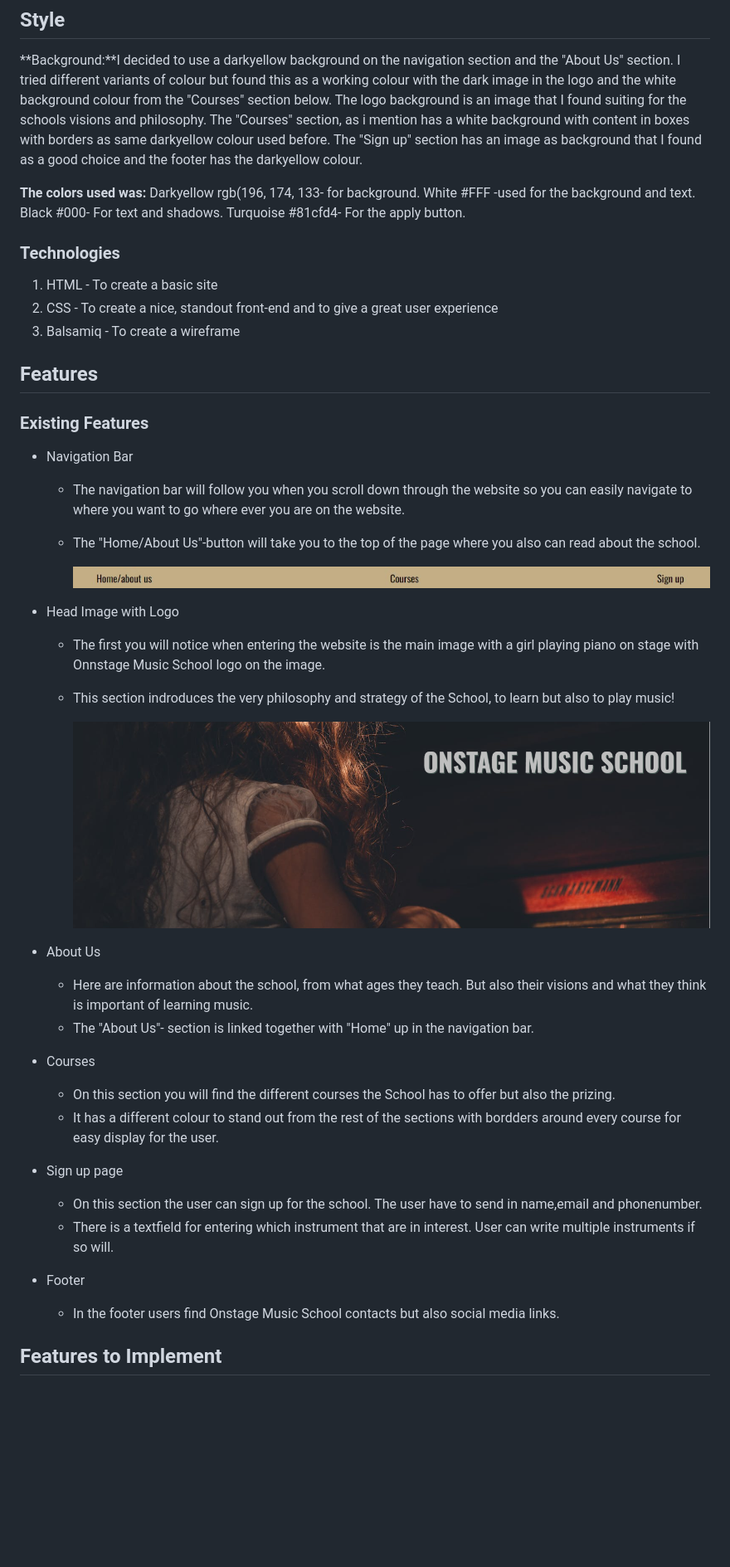
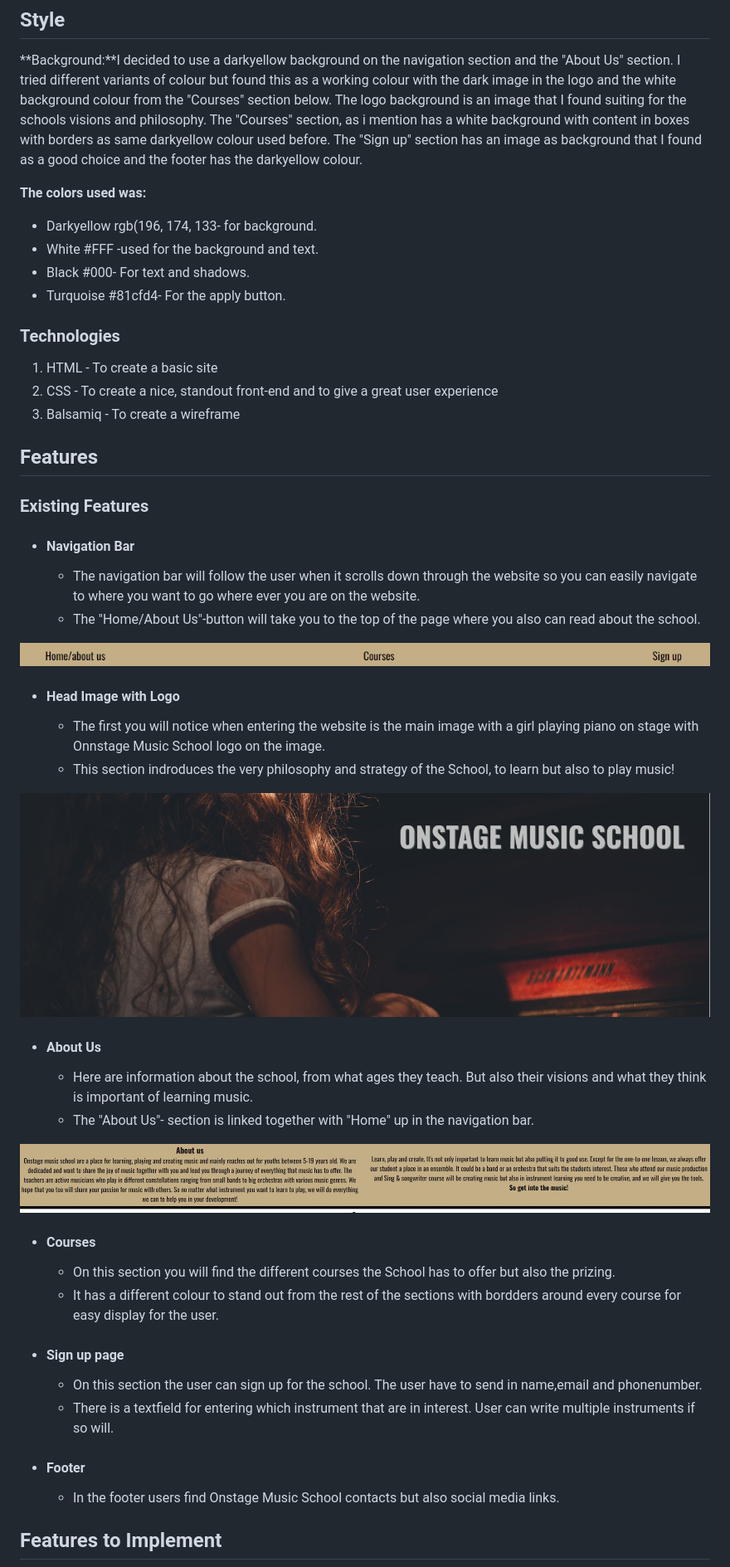
Before and after one commit to jlindeloef/onstage-music-school, a Markdown page: README.md, the part around the change. Shown at 83% size. Rendered like a GitHub page; blank space fills up the shorter version.

Commit message:
Giving the features headings.

```diff
--- a/README.md
+++ b/README.md
@@ -37,10 +37,10 @@ The website has four sections:
 **Background:**I decided to use a darkyellow background on the navigation section and the "About Us" section. I tried different variants of colour but found this as a working colour with the dark image in the logo and the white background colour from the "Courses" section below. The logo background is an image that I found suiting for the schools visions and philosophy. The "Courses" section, as i mention has a white background with content in boxes with borders as same darkyellow colour used before. The "Sign up" section has an image as background that I found as a good choice and the footer has the darkyellow colour.
 
 **The colors used was:**
-Darkyellow rgb(196, 174, 133- for background.
-White #FFF -used for the background and text.
-Black #000- For text and shadows.
-Turquoise #81cfd4- For the apply button.
++ Darkyellow rgb(196, 174, 133- for background.
++ White #FFF -used for the background and text.
++ Black #000- For text and shadows.
++ Turquoise #81cfd4- For the apply button.
 
 ### Technologies
 1. HTML - To create a basic site
@@ -51,27 +51,31 @@ Turquoise #81cfd4- For the apply button.
 
 ### Existing Features
 
-+ Navigation Bar
-  - The navigation bar will follow you when you scroll down through the website so you can easily navigate to where you want to go where ever you are on the website.
++ #### Navigation Bar
+  - The navigation bar will follow the user when it scrolls down through the website so you can easily navigate to where you want to go where ever you are on the website.
   - The "Home/About Us"-button will take you to the top of the page where you also can read about the school.
 
-    ![The Navigation bar.](https://github.com/jlindeloef/onstage-music-school/blob/main/assets/images/navigationbar.jpg)
+ ![The Navigation bar.](https://github.com/jlindeloef/onstage-music-school/blob/main/assets/images/navigationbar.jpg)
 
-+ Head Image with Logo
++ #### Head Image with Logo
   - The first you will notice when entering the website is the main image with a girl playing piano on stage with Onnstage Music School logo on the image.
   - This section indroduces the very philosophy and strategy of the School, to learn but also to play music!
 
-      ![The logo with image.](https://github.com/jlindeloef/onstage-music-school/blob/main/assets/images/logo.png)
-+ About Us
+![The logo with image.](https://github.com/jlindeloef/onstage-music-school/blob/main/assets/images/logo.png)
+
++ #### About Us
   - Here are information about the school, from what ages they teach. But also their visions and what they think is important of learning music.
   - The "About Us"- section is linked together with "Home" up in the navigation bar.
-+ Courses
+
+![About us image](https://github.com/jlindeloef/onstage-music-school/blob/main/assets/images/about-us.jpg)
+
++ #### Courses
   - On this section you will find the different courses the School has to offer but also the prizing.
   - It has a different colour to stand out from the rest of the sections with bordders around every course for easy display for the user.
-+ Sign up page
++ #### Sign up page
   - On this section the user can sign up for the school. The user have to send in name,email and phonenumber.
   - There is a textfield for entering which instrument that are in interest. User can write multiple instruments if so will.
-+ Footer
++ #### Footer
   - In the footer users find Onstage Music School contacts but also social media links.
 
 ## Features to Implement
```
